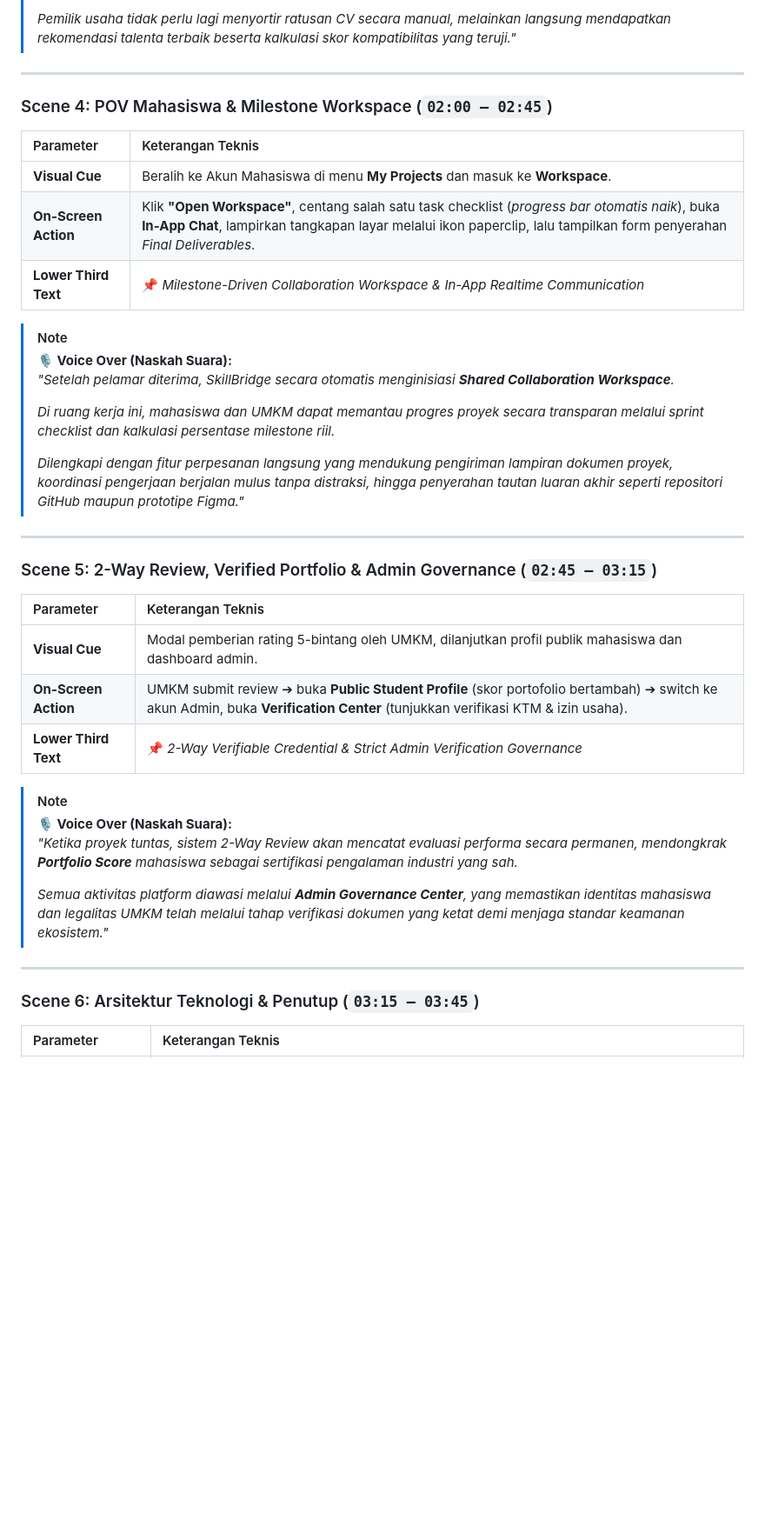
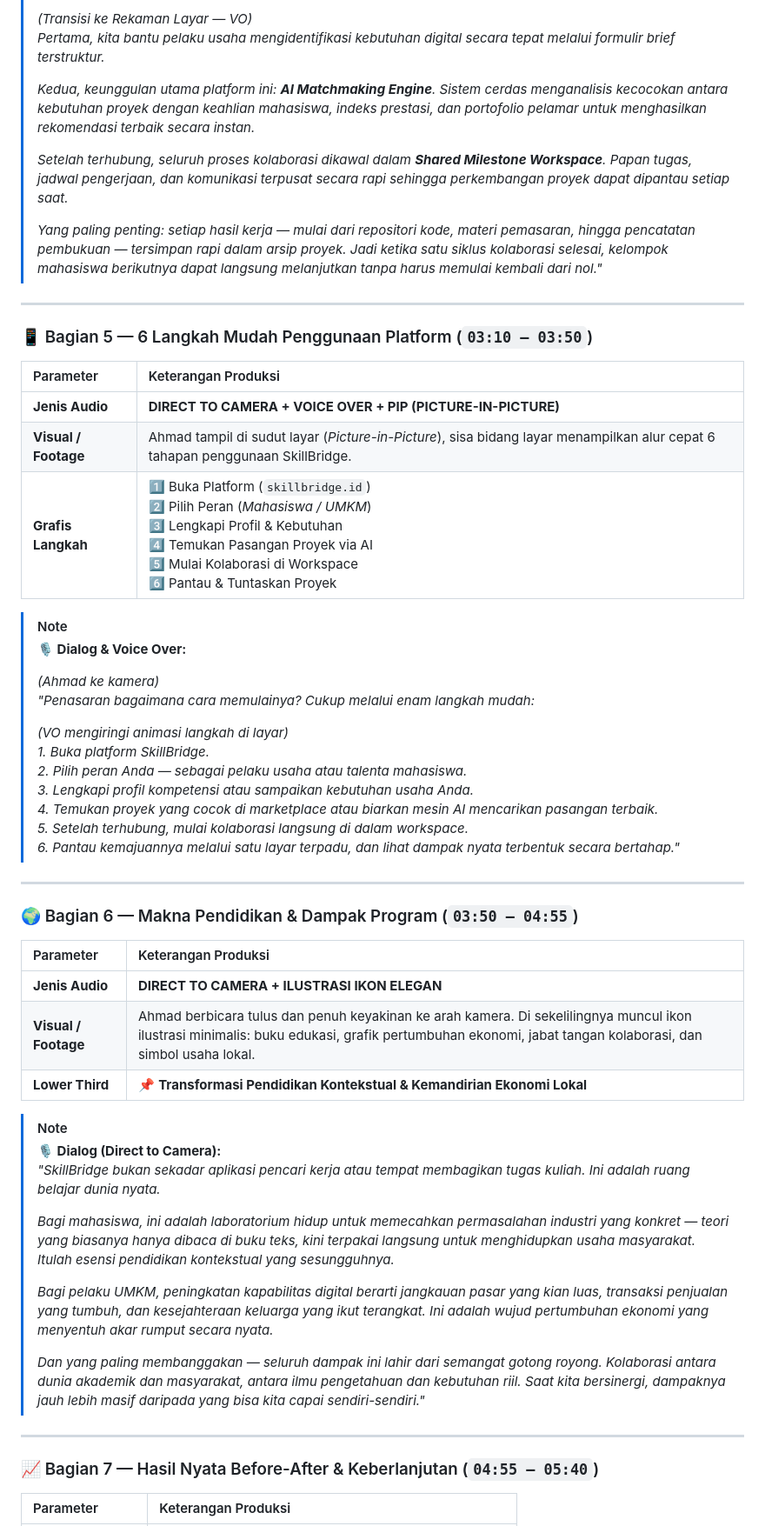
Before and after one commit to Dhafin-dev/SkillBridge, a Markdown page: docs/VIDEO_DOCUMENTATION_GUIDE.md, the part around one of its changes. Shown at 87% size. Rendered like a GitHub page; blank space fills up the shorter version.

```diff
--- a/docs/VIDEO_DOCUMENTATION_GUIDE.md
+++ b/docs/VIDEO_DOCUMENTATION_GUIDE.md
@@ -107,43 +120,60 @@ Siapkan 3 tab browser yang sudah dalam keadaan *logged-in* agar transisi antar p
 >
-> *Pemilik usaha tidak perlu lagi menyortir ratusan CV secara manual, melainkan langsung mendapatkan rekomendasi talenta terbaik beserta kalkulasi skor kompatibilitas yang teruji."*
+> *(Transisi ke Rekaman Layar — VO)*
+> *Pertama, kita bantu pelaku usaha mengidentifikasi kebutuhan digital secara tepat melalui formulir brief terstruktur.*
+>
+> *Kedua, keunggulan utama platform ini: **AI Matchmaking Engine**. Sistem cerdas menganalisis kecocokan antara kebutuhan proyek dengan keahlian mahasiswa, indeks prestasi, dan portofolio pelamar untuk menghasilkan rekomendasi terbaik secara instan.*
+>
+> *Setelah terhubung, seluruh proses kolaborasi dikawal dalam **Shared Milestone Workspace**. Papan tugas, jadwal pengerjaan, dan komunikasi terpusat secara rapi sehingga perkembangan proyek dapat dipantau setiap saat.*
+>
+> *Yang paling penting: setiap hasil kerja — mulai dari repositori kode, materi pemasaran, hingga pencatatan pembukuan — tersimpan rapi dalam arsip proyek. Jadi ketika satu siklus kolaborasi selesai, kelompok mahasiswa berikutnya dapat langsung melanjutkan tanpa harus memulai kembali dari nol."*
 
 ---
 
-### Scene 4: POV Mahasiswa & Milestone Workspace (`02:00 – 02:45`)
+### 📱 Bagian 5 — 6 Langkah Mudah Penggunaan Platform (`03:10 – 03:50`)
 
-| Parameter | Keterangan Teknis |
+| Parameter | Keterangan Produksi |
 | :--- | :--- |
-| **Visual Cue** | Beralih ke Akun Mahasiswa di menu **My Projects** dan masuk ke **Workspace**. |
-| **On-Screen Action** | Klik **"Open Workspace"**, centang salah satu task checklist (*progress bar otomatis naik*), buka **In-App Chat**, lampirkan tangkapan layar melalui ikon paperclip, lalu tampilkan form penyerahan *Final Deliverables*. |
-| **Lower Third Text** | 📌 *Milestone-Driven Collaboration Workspace & In-App Realtime Communication* |
+| **Jenis Audio** | **DIRECT TO CAMERA + VOICE OVER + PIP (PICTURE-IN-PICTURE)** |
+| **Visual / Footage** | Ahmad tampil di sudut layar (*Picture-in-Picture*), sisa bidang layar menampilkan alur cepat 6 tahapan penggunaan SkillBridge. |
+| **Grafis Langkah** | 1️⃣ Buka Platform (`skillbridge.id`)<br>2️⃣ Pilih Peran (*Mahasiswa / UMKM*)<br>3️⃣ Lengkapi Profil & Kebutuhan<br>4️⃣ Temukan Pasangan Proyek via AI<br>5️⃣ Mulai Kolaborasi di Workspace<br>6️⃣ Pantau & Tuntaskan Proyek |
 
 > [!NOTE]
-> **🎙️ Voice Over (Naskah Suara):**
-> *"Setelah pelamar diterima, SkillBridge secara otomatis menginisiasi **Shared Collaboration Workspace**.*
+> **🎙️ Dialog & Voice Over:**
 >
-> *Di ruang kerja ini, mahasiswa dan UMKM dapat memantau progres proyek secara transparan melalui sprint checklist dan kalkulasi persentase milestone riil.*
+> *(Ahmad ke kamera)*
+> *"Penasaran bagaimana cara memulainya? Cukup melalui enam langkah mudah:*
 >
-> *Dilengkapi dengan fitur perpesanan langsung yang mendukung pengiriman lampiran dokumen proyek, koordinasi pengerjaan berjalan mulus tanpa distraksi, hingga penyerahan tautan luaran akhir seperti repositori GitHub maupun prototipe Figma."*
+> *(VO mengiringi animasi langkah di layar)*
+> *1. Buka platform SkillBridge.*
+> *2. Pilih peran Anda — sebagai pelaku usaha atau talenta mahasiswa.*
+> *3. Lengkapi profil kompetensi atau sampaikan kebutuhan usaha Anda.*
+> *4. Temukan proyek yang cocok di marketplace atau biarkan mesin AI mencarikan pasangan terbaik.*
+> *5. Setelah terhubung, mulai kolaborasi langsung di dalam workspace.*
+> *6. Pantau kemajuannya melalui satu layar terpadu, dan lihat dampak nyata terbentuk secara bertahap."*
 
 ---
 
-### Scene 5: 2-Way Review, Verified Portfolio & Admin Governance (`02:45 – 03:15`)
+### 🌍 Bagian 6 — Makna Pendidikan & Dampak Program (`03:50 – 04:55`)
 
-| Parameter | Keterangan Teknis |
+| Parameter | Keterangan Produksi |
 | :--- | :--- |
-| **Visual Cue** | Modal pemberian rating 5-bintang oleh UMKM, dilanjutkan profil publik mahasiswa dan dashboard admin. |
-| **On-Screen Action** | UMKM submit review ➔ buka **Public Student Profile** (skor portofolio bertambah) ➔ switch ke akun Admin, buka **Verification Center** (tunjukkan verifikasi KTM & izin usaha). |
-| **Lower Third Text** | 📌 *2-Way Verifiable Credential & Strict Admin Verification Governance* |
+| **Jenis Audio** | **DIRECT TO CAMERA + ILUSTRASI IKON ELEGAN** |
+| **Visual / Footage** | Ahmad berbicara tulus dan penuh keyakinan ke arah kamera. Di sekelilingnya muncul ikon ilustrasi minimalis: buku edukasi, grafik pertumbuhan ekonomi, jabat tangan kolaborasi, dan simbol usaha lokal. |
+| **Lower Third** | 📌 **Transformasi Pendidikan Kontekstual & Kemandirian Ekonomi Lokal** |
 
 > [!NOTE]
-> **🎙️ Voice Over (Naskah Suara):**
-> *"Ketika proyek tuntas, sistem 2-Way Review akan mencatat evaluasi performa secara permanen, mendongkrak **Portfolio Score** mahasiswa sebagai sertifikasi pengalaman industri yang sah.*
+> **🎙️ Dialog (Direct to Camera):**
+> *"SkillBridge bukan sekadar aplikasi pencari kerja atau tempat membagikan tugas kuliah. Ini adalah ruang belajar dunia nyata.*
 >
-> *Semua aktivitas platform diawasi melalui **Admin Governance Center**, yang memastikan identitas mahasiswa dan legalitas UMKM telah melalui tahap verifikasi dokumen yang ketat demi menjaga standar keamanan ekosistem."*
+> *Bagi mahasiswa, ini adalah laboratorium hidup untuk memecahkan permasalahan industri yang konkret — teori yang biasanya hanya dibaca di buku teks, kini terpakai langsung untuk menghidupkan usaha masyarakat. Itulah esensi pendidikan kontekstual yang sesungguhnya.*
+>
+> *Bagi pelaku UMKM, peningkatan kapabilitas digital berarti jangkauan pasar yang kian luas, transaksi penjualan yang tumbuh, dan kesejahteraan keluarga yang ikut terangkat. Ini adalah wujud pertumbuhan ekonomi yang menyentuh akar rumput secara nyata.*
+>
+> *Dan yang paling membanggakan — seluruh dampak ini lahir dari semangat gotong royong. Kolaborasi antara dunia akademik dan masyarakat, antara ilmu pengetahuan dan kebutuhan riil. Saat kita bersinergi, dampaknya jauh lebih masif daripada yang bisa kita capai sendiri-sendiri."*
 
 ---
 
-### Scene 6: Arsitektur Teknologi & Penutup (`03:15 – 03:45`)
+### 📈 Bagian 7 — Hasil Nyata Before-After & Keberlanjutan (`04:55 – 05:40`)
 
-| Parameter | Keterangan Teknis |
+| Parameter | Keterangan Produksi |
 | :--- | :--- |
```
Also changed, not shown: other parts of docs/VIDEO_DOCUMENTATION_GUIDE.md (+131 -82 lines).
